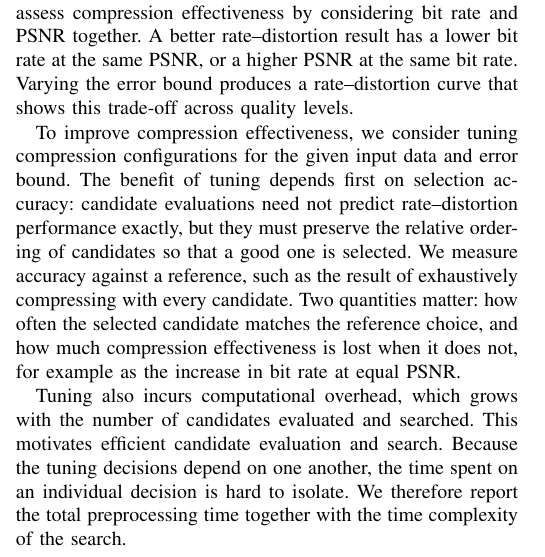
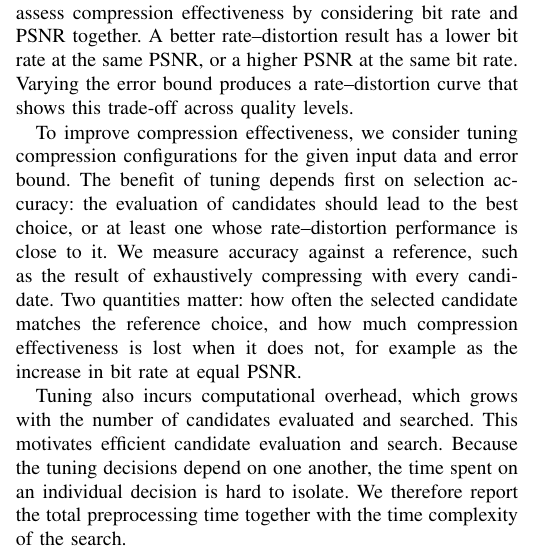
Before and after one commit to ZizheJian/asz, a LaTeX paper (新论文/main.tex, which reads 新论文/3.background.tex): part of one column of page 3 of 10, cut so that both start at the same text. Compiled offline with pdfLaTeX; a missing font is replaced by an installed copy or a similar font; a LaTeX package or settings file that is missing is left out.

Commit message:
Simplify selection accuracy statement
Co-Authored-By: Claude Sonnet 5.5 <noreply@anthropic.com>

```diff
--- a/新论文/3.background.tex
+++ b/新论文/3.background.tex
@@ -27,7 +27,7 @@ where $R_X=\max_i x_i-\min_i x_i$ is the original value range of a nonconstant f
 
 Different compressors or configurations can achieve different PSNR values under the same error bound. We therefore assess compression effectiveness by considering bit rate and PSNR together. A better rate--distortion result has a lower bit rate at the same PSNR, or a higher PSNR at the same bit rate. Varying the error bound produces a rate--distortion curve that shows this trade-off across quality levels.
 
-To improve compression effectiveness, we consider tuning compression configurations for the given input data and error bound. The benefit of tuning depends first on selection accuracy: candidate evaluations need not predict rate--distortion performance exactly, but they must preserve the relative ordering of candidates so that a good one is selected. We measure accuracy against a reference, such as the result of exhaustively compressing with every candidate. Two quantities matter: how often the selected candidate matches the reference choice, and how much compression effectiveness is lost when it does not, for example as the increase in bit rate at equal PSNR.
+To improve compression effectiveness, we consider tuning compression configurations for the given input data and error bound. The benefit of tuning depends first on selection accuracy: the evaluation of candidates should lead to the best choice, or at least one whose rate--distortion performance is close to it. We measure accuracy against a reference, such as the result of exhaustively compressing with every candidate. Two quantities matter: how often the selected candidate matches the reference choice, and how much compression effectiveness is lost when it does not, for example as the increase in bit rate at equal PSNR.
 
 Tuning also incurs computational overhead, which grows with the number of candidates evaluated and searched. This motivates efficient candidate evaluation and search. Because the tuning decisions depend on one another, the time spent on an individual decision is hard to isolate. We therefore report the total preprocessing time together with the time complexity of the search.
 
```
